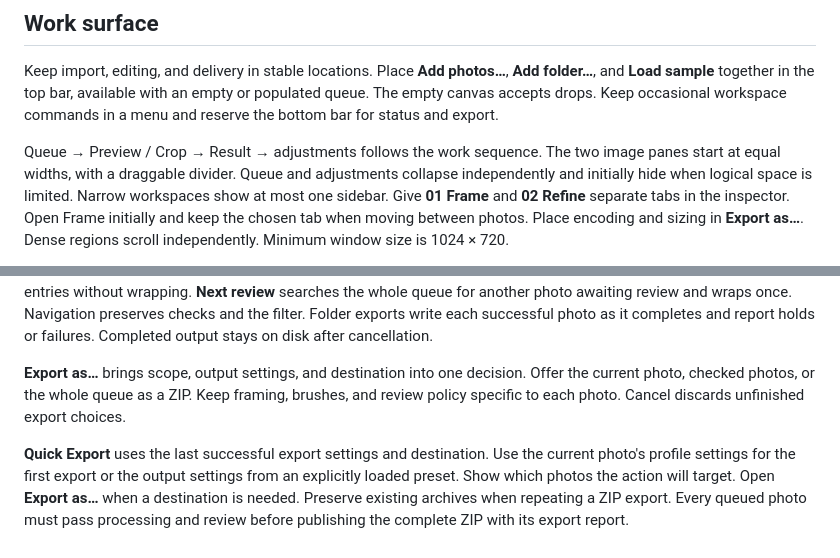
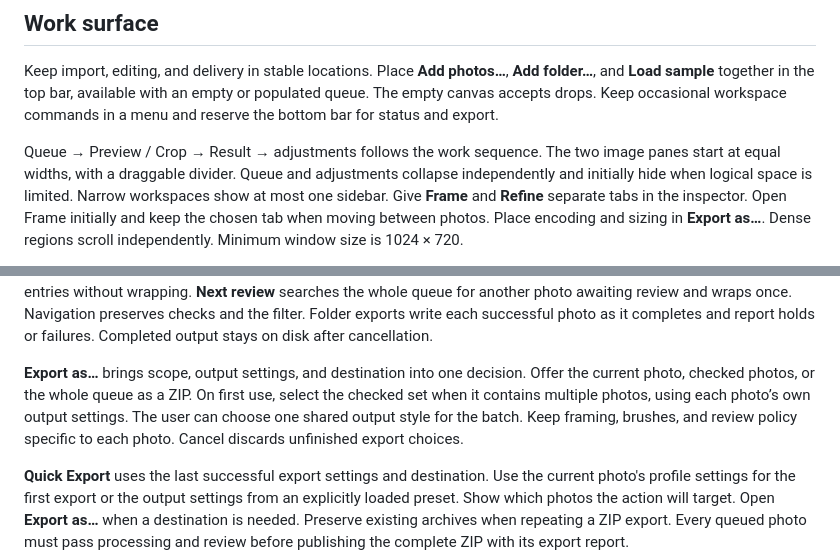
Before and after one commit to wispdevon/GibbonPfp, a Markdown page: DESIGN.md, 2 parts joined by grey strips. Rendered like a GitHub page.

Commit message:
docs: illustrate the compact sample workspace and export defaults

```diff
--- a/DESIGN.md
+++ b/DESIGN.md
@@ -31,7 +31,7 @@ workspace commands in a menu and reserve the bottom bar for status and export.
 Queue → Preview / Crop → Result → adjustments follows the work sequence.
 The two image panes start at equal widths, with a draggable divider. Queue and
 adjustments collapse independently and initially hide when logical space is limited.
-Narrow workspaces show at most one sidebar. Give **01 Frame** and **02 Refine**
+Narrow workspaces show at most one sidebar. Give **Frame** and **Refine**
 separate tabs in the inspector. Open Frame initially and keep the chosen tab
 when moving between photos. Place encoding and sizing in **Export as…**.
 Dense regions scroll independently. Minimum window size is 1024 × 720.
@@ -142,9 +142,11 @@ Folder exports write each successful photo as it completes and report holds or
 failures. Completed output stays on disk after cancellation.
 
 **Export as…** brings scope, output settings, and destination into one decision.
-Offer the current photo, checked photos, or the whole queue as a ZIP. Keep
-framing, brushes, and review policy specific to each photo. Cancel discards
-unfinished export choices.
+Offer the current photo, checked photos, or the whole queue as a ZIP. On first
+use, select the checked set when it contains multiple photos, using each
+photo’s own output settings. The user can choose one shared output style for
+the batch. Keep framing, brushes, and review policy specific to each photo.
+Cancel discards unfinished export choices.
 
 **Quick Export** uses the last successful export settings and destination. Use
 the current photo's profile settings for the first export or the output settings
```
Also changed, not shown: docs/images/workspace.png.
